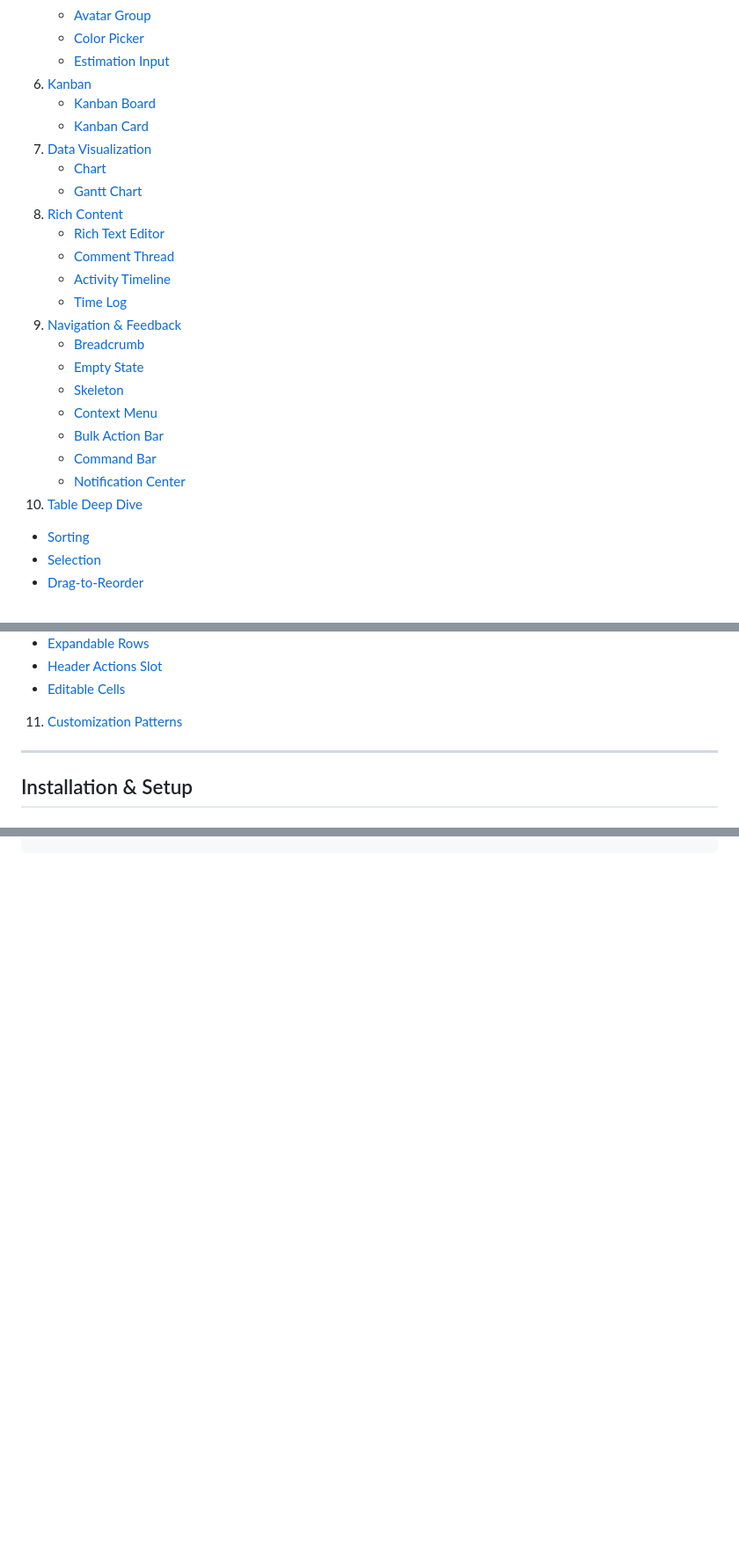
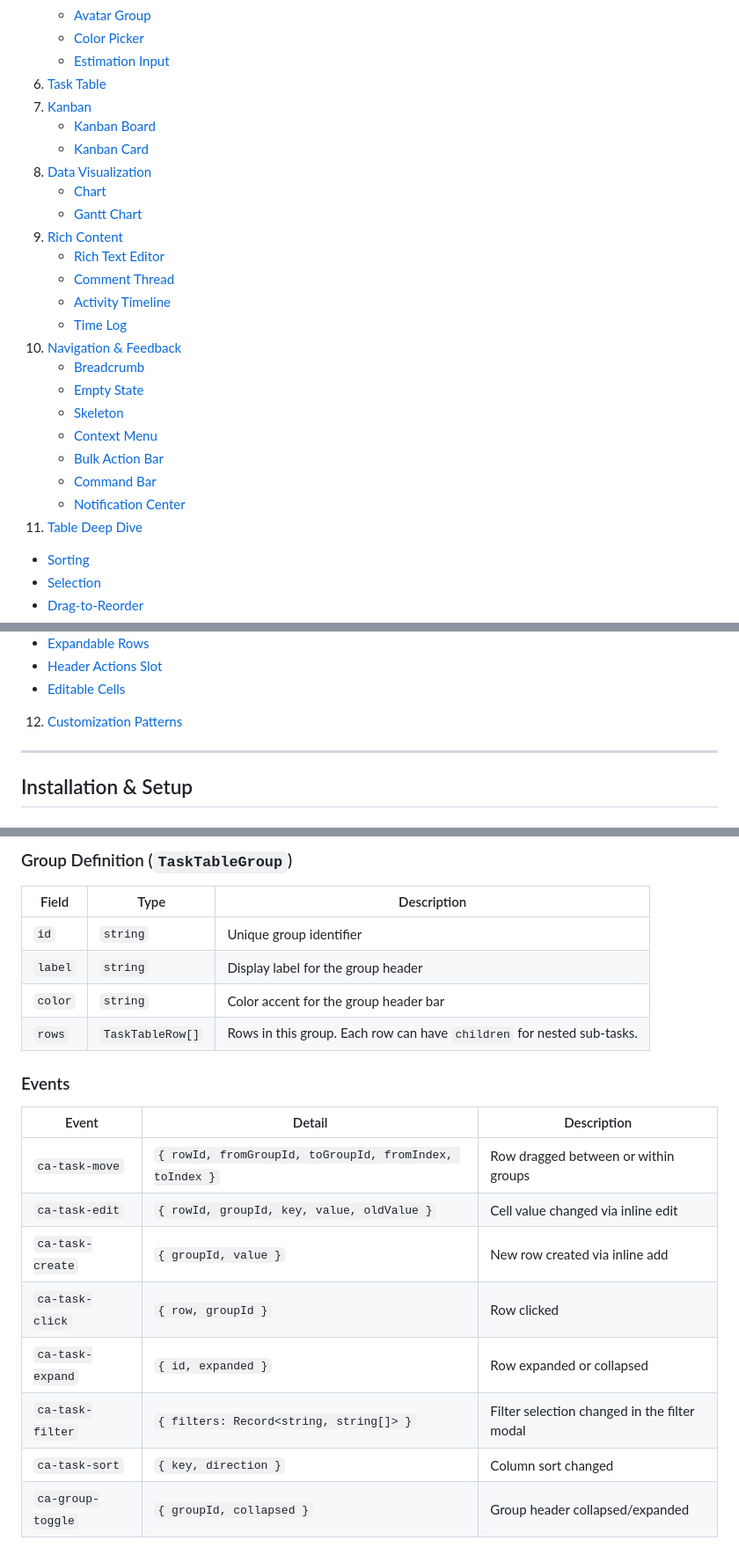
Before and after one commit to LandoCole/caylina-ui-kit, a Markdown page: GUIDE.md, 3 parts joined by grey strips. Shown at 88% size. GitHub-like rendering; blank space fills up the shorter version.

```diff
--- a/GUIDE.md
+++ b/GUIDE.md
@@ -50,26 +50,27 @@ A comprehensive guide to using and customizing every component in the Caylina UI
    - [Avatar Group](#avatar-group)
    - [Color Picker](#color-picker)
    - [Estimation Input](#estimation-input)
-6. [Kanban](#kanban)
+6. [Task Table](#task-table)
+7. [Kanban](#kanban)
    - [Kanban Board](#kanban-board)
    - [Kanban Card](#kanban-card)
-7. [Data Visualization](#data-visualization)
+8. [Data Visualization](#data-visualization)
    - [Chart](#chart)
    - [Gantt Chart](#gantt-chart)
-8. [Rich Content](#rich-content)
+9. [Rich Content](#rich-content)
    - [Rich Text Editor](#rich-text-editor)
    - [Comment Thread](#comment-thread)
    - [Activity Timeline](#activity-timeline)
    - [Time Log](#time-log)
-9. [Navigation & Feedback](#navigation--feedback)
-   - [Breadcrumb](#breadcrumb)
-   - [Empty State](#empty-state)
-   - [Skeleton](#skeleton)
-   - [Context Menu](#context-menu)
-   - [Bulk Action Bar](#bulk-action-bar)
-   - [Command Bar](#command-bar)
-   - [Notification Center](#notification-center)
-10. [Table Deep Dive](#table-deep-dive)
+10. [Navigation & Feedback](#navigation--feedback)
+    - [Breadcrumb](#breadcrumb)
+    - [Empty State](#empty-state)
+    - [Skeleton](#skeleton)
+    - [Context Menu](#context-menu)
+    - [Bulk Action Bar](#bulk-action-bar)
+    - [Command Bar](#command-bar)
+    - [Notification Center](#notification-center)
+11. [Table Deep Dive](#table-deep-dive)
    - [Sorting](#feature-sorting)
    - [Selection](#feature-selection)
    - [Drag-to-Reorder](#feature-drag-to-reorder)
@@ -83,7 +84,7 @@ A comprehensive guide to using and customizing every component in the Caylina UI
    - [Expandable Rows](#feature-expandable-rows-nested-data)
    - [Header Actions Slot](#feature-header-actions-slot)
    - [Editable Cells](#feature-editable-cells-inline-editing)
-11. [Customization Patterns](#customization-patterns)
+12. [Customization Patterns](#customization-patterns)
 
 ---
 
@@ -1475,0 +1513,22 @@ Specialized selector components designed for project management workflows. These
+### Group Definition (`TaskTableGroup`)
+
+| Field | Type | Description |
+|-------|------|-------------|
+| `id` | `string` | Unique group identifier |
+| `label` | `string` | Display label for the group header |
+| `color` | `string` | Color accent for the group header bar |
+| `rows` | `TaskTableRow[]` | Rows in this group. Each row can have `children` for nested sub-tasks. |
+
+### Events
+
+| Event | Detail | Description |
+|-------|--------|-------------|
+| `ca-task-move` | `{ rowId, fromGroupId, toGroupId, fromIndex, toIndex }` | Row dragged between or within groups |
+| `ca-task-edit` | `{ rowId, groupId, key, value, oldValue }` | Cell value changed via inline edit |
+| `ca-task-create` | `{ groupId, value }` | New row created via inline add |
+| `ca-task-click` | `{ row, groupId }` | Row clicked |
+| `ca-task-expand` | `{ id, expanded }` | Row expanded or collapsed |
+| `ca-task-filter` | `{ filters: Record<string, string[]> }` | Filter selection changed in the filter modal |
+| `ca-task-sort` | `{ key, direction }` | Column sort changed |
+| `ca-group-toggle` | `{ groupId, collapsed }` | Group header collapsed/expanded |
+
```
Also changed, not shown: other parts of GUIDE.md (+99 -0 lines).
